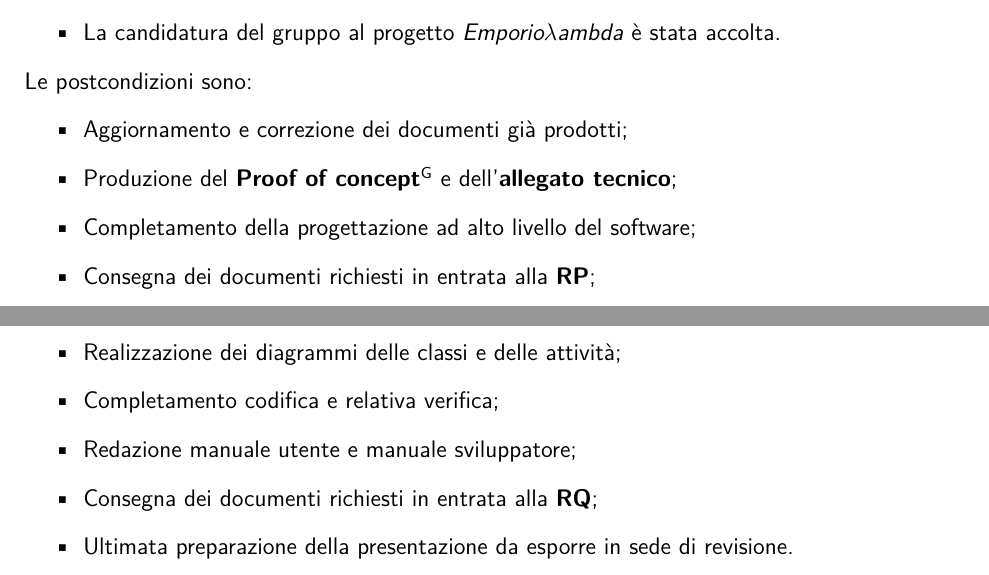
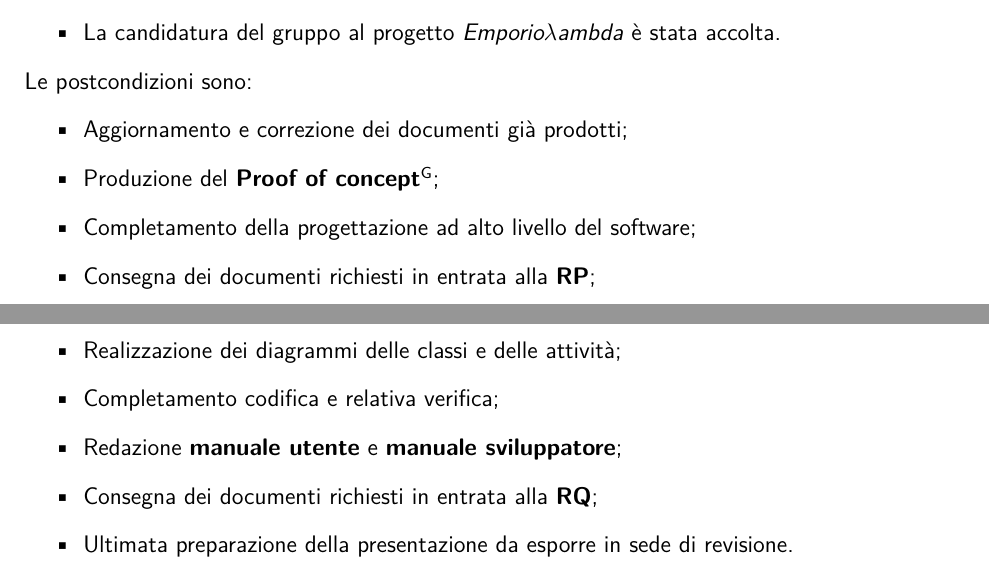
Before and after one commit to NotOnlyStudents/Documentazione, a LaTeX document (DocumentiPubblici/PianoDiProgetto/PianoDiProgetto_v1.3.tex, which reads DocumentiPubblici/PianoDiProgetto/Sezioni/Sottosezioni/Pianificazione/ProgettazioneArchitetturale.tex, DocumentiPubblici/PianoDiProgetto/Sezioni/Sottosezioni/Pianificazione/ProgettazioneDiDettaglioECodifica.tex): two parts of pages 28 and 30 of 61, joined at a grey line, cut so that both start at the same text. Compiled offline with pdfLaTeX.

Commit message:
Tolto Allegato tecnico
Corretto PdP

```diff
--- a/DocumentiPubblici/PianoDiProgetto/Sezioni/Sottosezioni/Pianificazione/ProgettazioneArchitetturale.tex
+++ b/DocumentiPubblici/PianoDiProgetto/Sezioni/Sottosezioni/Pianificazione/ProgettazioneArchitetturale.tex
@@ -10,7 +10,7 @@ Le precondizioni sono:
 Le postcondizioni sono:
 \begin{itemize}
     \item Aggiornamento e correzione dei documenti già prodotti;
-    \item Produzione del \glo{\textbf{Proof of concept}} e dell'\textbf{allegato tecnico};
+    \item Produzione del \glo{\textbf{Proof of concept}};
     \item Completamento della progettazione ad alto livello del software;
     \item Consegna dei documenti richiesti in entrata alla \textbf{RP};
     \item Ultimata preparazione della presentazione da esporre in sede di revisione.
--- a/DocumentiPubblici/PianoDiProgetto/Sezioni/Sottosezioni/Pianificazione/ProgettazioneDiDettaglioECodifica.tex
+++ b/DocumentiPubblici/PianoDiProgetto/Sezioni/Sottosezioni/Pianificazione/ProgettazioneDiDettaglioECodifica.tex
@@ -11,7 +11,7 @@ Le postcondizioni sono:
     \item Aggiornamento e correzione dei documenti già prodotti;
     \item Realizzazione dei diagrammi delle classi e delle attività;
     \item Completamento codifica e relativa verifica;
-    \item Redazione manuale utente e manuale sviluppatore;
+    \item Redazione \textbf{manuale utente} e \textbf{manuale sviluppatore};
     \item Consegna dei documenti richiesti in entrata alla \textbf{RQ};
     \item Ultimata preparazione della presentazione da esporre in sede di revisione.
 \end{itemize}
```
